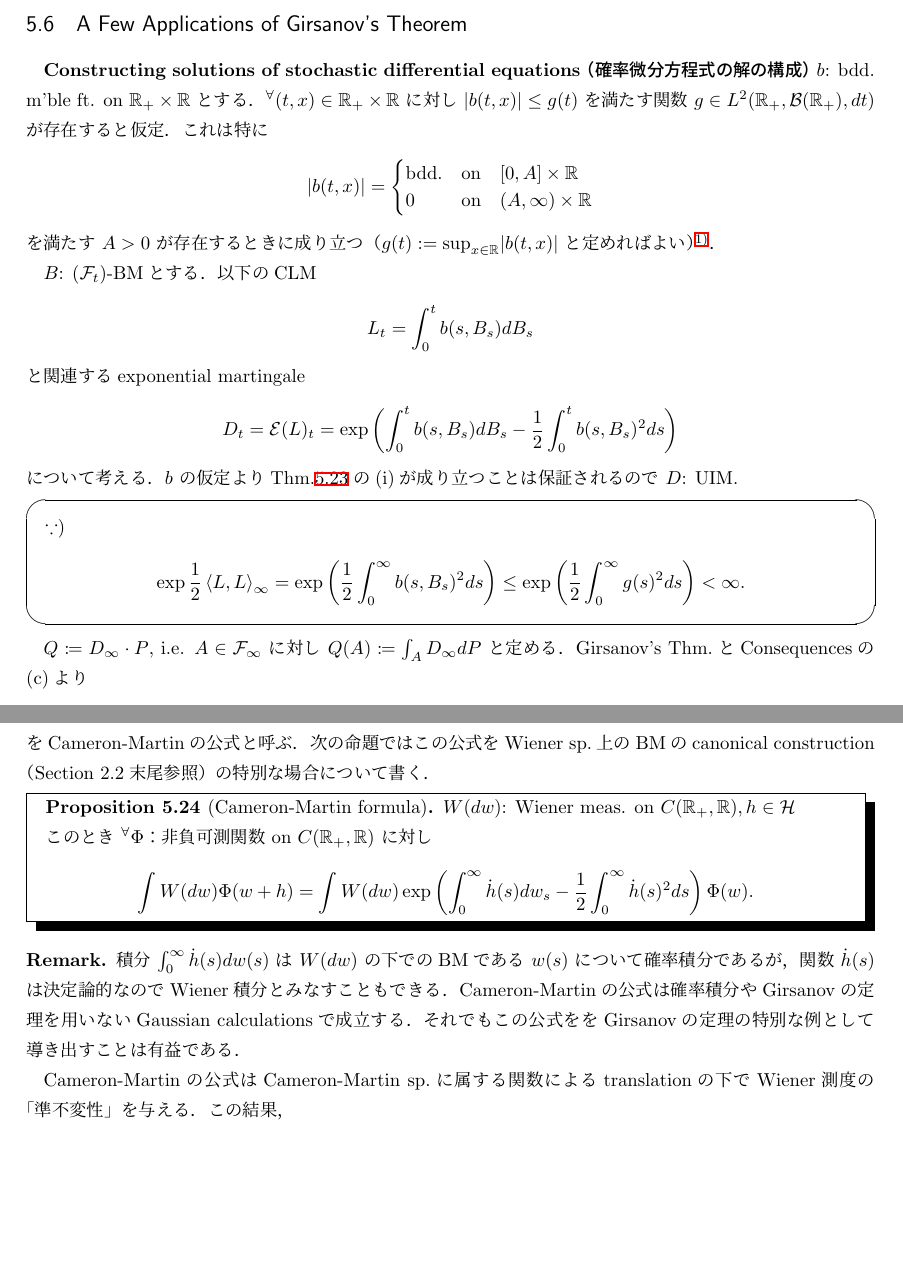
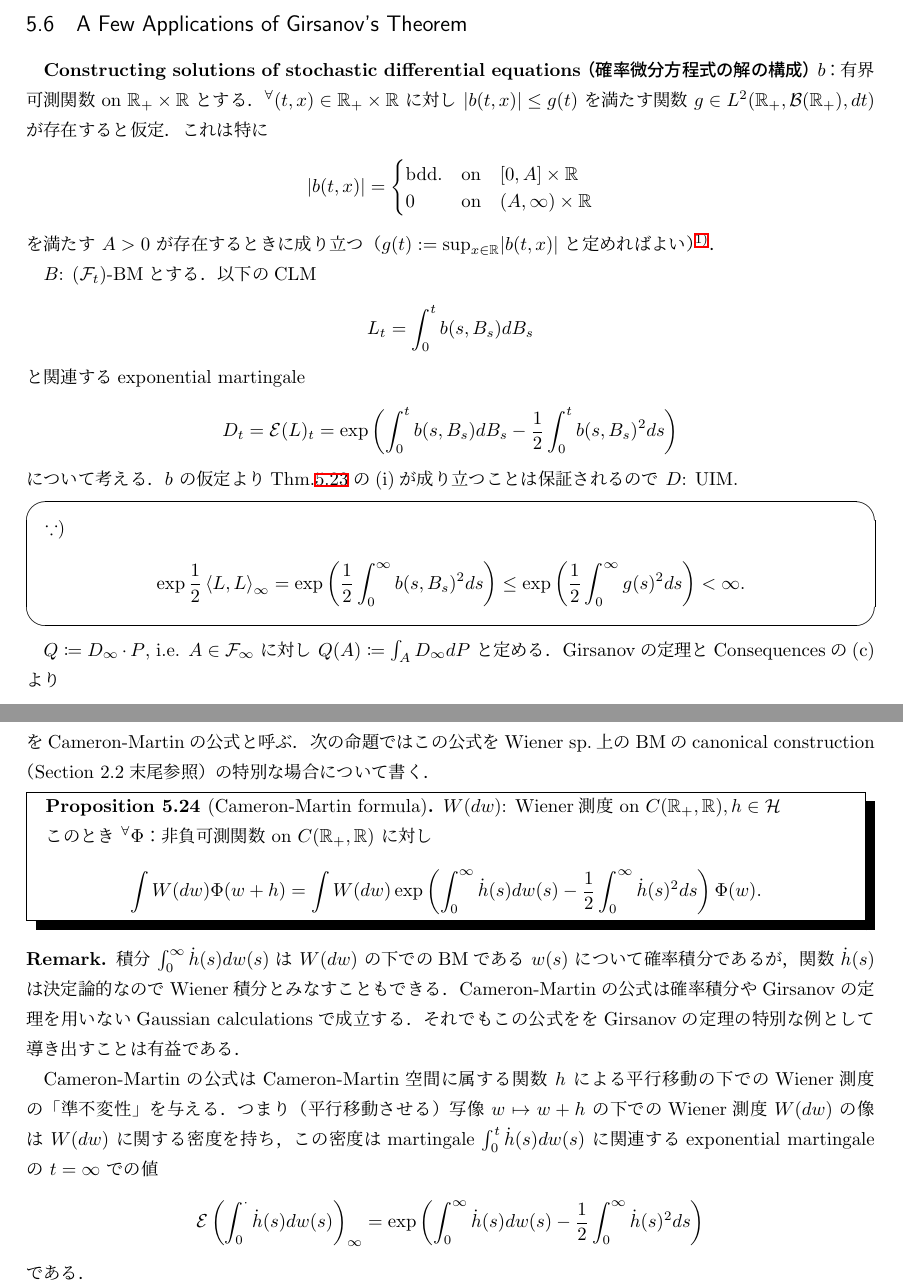
Before and after one commit to shuya0908/20230119, a LaTeX document (発表用13 (20230119)/fenrir.tex): two parts of pages 3 and 4 of 4, joined at a grey line, cut so that both start at the same text, the shorter picture padded with empty space. Compiled offline with pLaTeX and dvipdfmx.

Commit message:
remarkの追記

```diff
--- a/発表用13 (20230119)/fenrir.tex
+++ b/発表用13 (20230119)/fenrir.tex
@@ -129,7 +129,7 @@
 \subsection{A Few Applications of Girsanov's Theorem}
 
 \textbf{Constructing solutions of stochastic differential equations（確率微分方程式の解の構成）}
-$b$: bdd. m'ble ft. on $\real_+\times\real$ とする．
+$b$：有界可測関数 on $\real_+\times\real$ とする．
 $\Forall (t,x)\in\real_+\times\real$ に対し $\abs{b(t,x)}\le g(t)$ を満たす関数 $g\in L^2(\real_+,\clb(\real_+),dt)$ が存在すると仮定．
 これは特に
 \begin{align}
@@ -166,7 +166,7 @@ $b$ の仮定よりThm.\ref{thm:523}の(i)が成り立つことは保証され
 \end{screen}
 
 $Q\coloneqq D_\infty\cdot P$, i.e. $A\in\clf_\infty$ に対し $Q(A)\coloneqq\int_A D_\infty dP$ と定める．
-Girsanov's Thm.とConsequencesの(c)より
+Girsanovの定理とConsequencesの(c)より
 \begin{align}
     \beta_t
     \coloneqq B_t-\gen{B,L}_t
@@ -222,12 +222,12 @@ $h\in\mathcal{H}$ のとき，しばしば $\dot{h}=g$ と書く（$g$ は分布
 \begin{shadebox}
     \begin{prop}[Cameron-Martin formula]
     \label{thm:524}
-        $W(dw)$: Wiener meas. on $C(\real_+,\real), h\in\mathcal{H}$
+        $W(dw)$: Wiener測度 on $C(\real_+,\real), h\in\mathcal{H}$
 
         このとき $\Forall \Phi$：非負可測関数 on $C(\real_+,\real)$ に対し
         \begin{align}
             \int W(dw)\Phi(w+h)
-            = \int W(dw)\exp\left(\int_0^\infty \dot{h}(s)dw_s-\frac{1}{2}\int_0^\infty \dot{h}(s)^2 ds\right)\Phi(w).
+            = \int W(dw)\exp\left(\int_0^\infty \dot{h}(s)dw(s)-\frac{1}{2}\int_0^\infty \dot{h}(s)^2 ds\right)\Phi(w).
         \end{align}
     \end{prop}
 \end{shadebox}
@@ -237,8 +237,13 @@ $h\in\mathcal{H}$ のとき，しばしば $\dot{h}=g$ と書く（$g$ は分布
     Cameron-Martinの公式は確率積分やGirsanovの定理を用いないGaussian calculationsで成立する．
     それでもこの公式ををGirsanovの定理の特別な例として導き出すことは有益である．
 
-    Cameron-Martinの公式はCameron-Martin sp.に属する関数によるtranslationの下でWiener測度の「準不変性」を与える．
-    この結果，
+    Cameron-Martinの公式はCameron-Martin空間に属する関数 $h$ による平行移動の下でのWiener測度の「準不変性」を与える．
+    つまり（平行移動させる）写像 $w\mapsto w+h$ の下でのWiener測度 $W(dw)$ の像は $W(dw)$ に関する密度を持ち，この密度はmartingale $\int_0^t \dot{h}(s)dw(s)$ に関連するexponential martingaleの $t=\infty$ での値
+    \begin{align}
+        \mathcal{E}\left(\int_0^{\cdot}\dot{h}(s)dw(s)\right)_\infty
+        = \exp\left(\int_0^\infty \dot{h}(s)dw(s)-\frac{1}{2}\int_0^\infty \dot{h}(s)^2 ds\right)
+    \end{align}
+    である．
 \end{remark*}
 
 \end{document}
```
Also changed, not shown: 発表用13 (20230119)/fenrir.pdf, 発表用13 (20230119)/fenrir.tex (4 more changed lines), 2 other files.
